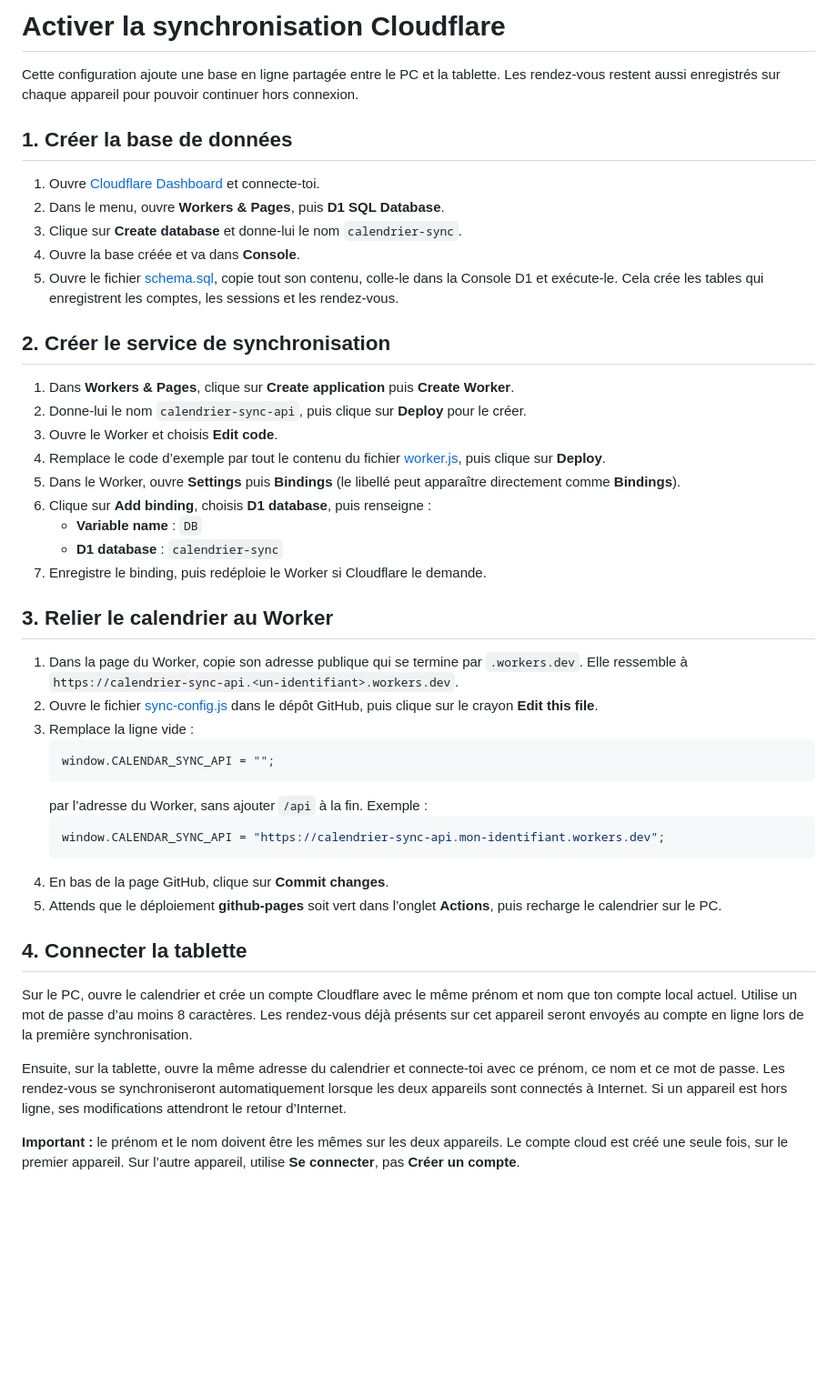
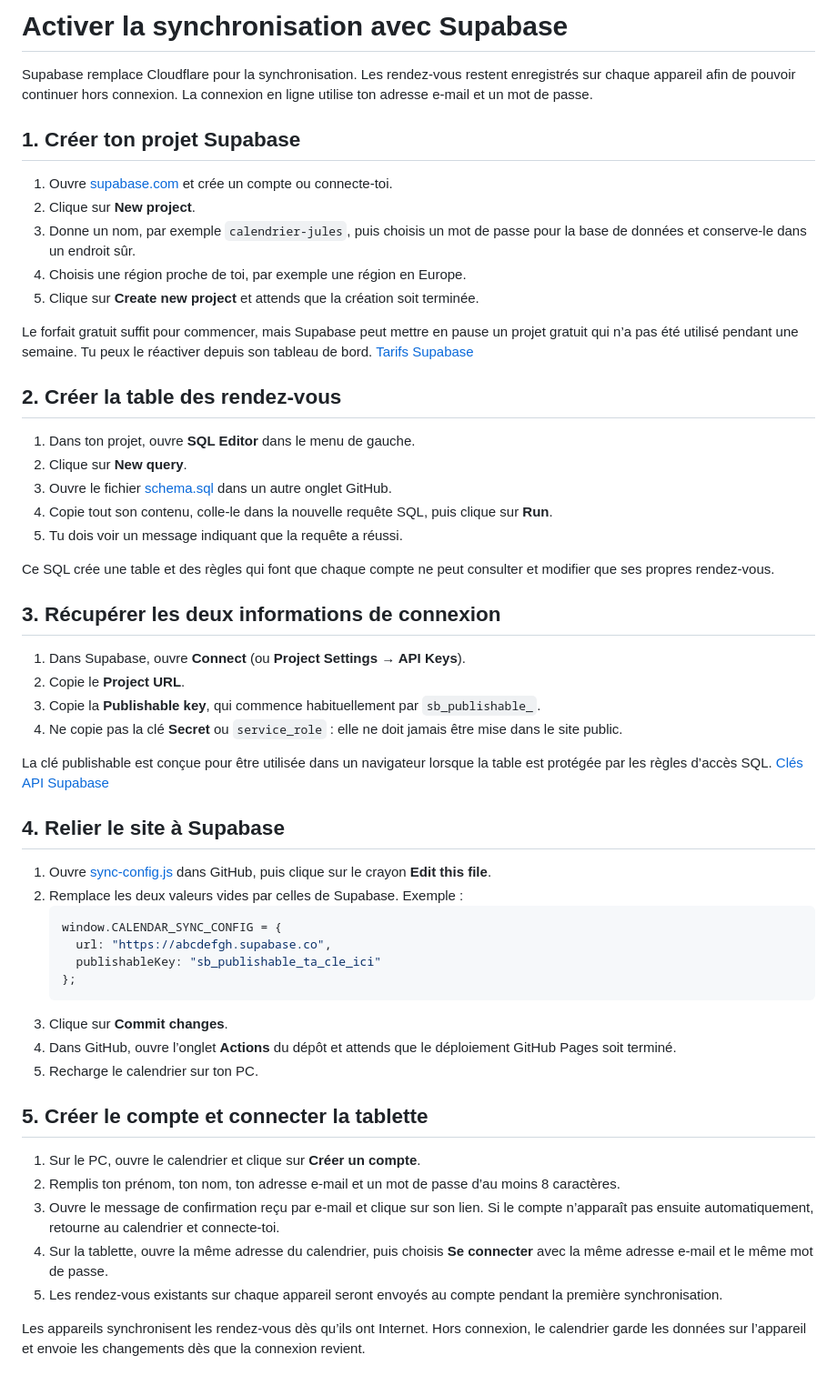
Before and after one commit to valentinjules60-dot/calendrier-hors-ligne, a Markdown page: cloudflare/SETUP.md, the part around the change. Shown at 91% size. Rendered like a GitHub page; blank space fills up the shorter version.

Commit message:
Replace Cloudflare setup guide with beginner Supabase instructions

````diff
--- a/cloudflare/SETUP.md
+++ b/cloudflare/SETUP.md
@@ -1,46 +1,56 @@
-# Activer la synchronisation Cloudflare
+# Activer la synchronisation avec Supabase
 
-Cette configuration ajoute une base en ligne partagée entre le PC et la tablette. Les rendez-vous restent aussi enregistrés sur chaque appareil pour pouvoir continuer hors connexion.
+Supabase remplace Cloudflare pour la synchronisation. Les rendez-vous restent enregistrés sur chaque appareil afin de pouvoir continuer hors connexion. La connexion en ligne utilise ton adresse e-mail et un mot de passe.
 
-## 1. Créer la base de données
+## 1. Créer ton projet Supabase
 
-1. Ouvre [Cloudflare Dashboard](https://dash.cloudflare.com/) et connecte-toi.
-2. Dans le menu, ouvre **Workers & Pages**, puis **D1 SQL Database**.
-3. Clique sur **Create database** et donne-lui le nom `calendrier-sync`.
-4. Ouvre la base créée et va dans **Console**.
-5. Ouvre le fichier [schema.sql](https://github.com/valentinjules60-dot/calendrier-hors-ligne/blob/main/cloudflare/schema.sql), copie tout son contenu, colle-le dans la Console D1 et exécute-le. Cela crée les tables qui enregistrent les comptes, les sessions et les rendez-vous.
+1. Ouvre [supabase.com](https://supabase.com/) et crée un compte ou connecte-toi.
+2. Clique sur **New project**.
+3. Donne un nom, par exemple `calendrier-jules`, puis choisis un mot de passe pour la base de données et conserve-le dans un endroit sûr.
+4. Choisis une région proche de toi, par exemple une région en Europe.
+5. Clique sur **Create new project** et attends que la création soit terminée.
 
-## 2. Créer le service de synchronisation
+Le forfait gratuit suffit pour commencer, mais Supabase peut mettre en pause un projet gratuit qui n’a pas été utilisé pendant une semaine. Tu peux le réactiver depuis son tableau de bord. [Tarifs Supabase](https://supabase.com/pricing)
 
-1. Dans **Workers & Pages**, clique sur **Create application** puis **Create Worker**.
-2. Donne-lui le nom `calendrier-sync-api`, puis clique sur **Deploy** pour le créer.
-3. Ouvre le Worker et choisis **Edit code**.
-4. Remplace le code d’exemple par tout le contenu du fichier [worker.js](https://github.com/valentinjules60-dot/calendrier-hors-ligne/blob/main/cloudflare/worker.js), puis clique sur **Deploy**.
-5. Dans le Worker, ouvre **Settings** puis **Bindings** (le libellé peut apparaître directement comme **Bindings**).
-6. Clique sur **Add binding**, choisis **D1 database**, puis renseigne :
-   - **Variable name** : `DB`
-   - **D1 database** : `calendrier-sync`
-7. Enregistre le binding, puis redéploie le Worker si Cloudflare le demande.
+## 2. Créer la table des rendez-vous
 
-## 3. Relier le calendrier au Worker
+1. Dans ton projet, ouvre **SQL Editor** dans le menu de gauche.
+2. Clique sur **New query**.
+3. Ouvre le fichier [schema.sql](https://github.com/valentinjules60-dot/calendrier-hors-ligne/blob/main/supabase/schema.sql) dans un autre onglet GitHub.
+4. Copie tout son contenu, colle-le dans la nouvelle requête SQL, puis clique sur **Run**.
+5. Tu dois voir un message indiquant que la requête a réussi.
 
-1. Dans la page du Worker, copie son adresse publique qui se termine par `.workers.dev`. Elle ressemble à `https://calendrier-sync-api.<un-identifiant>.workers.dev`.
-2. Ouvre le fichier [sync-config.js](https://github.com/valentinjules60-dot/calendrier-hors-ligne/blob/main/sync-config.js) dans le dépôt GitHub, puis clique sur le crayon **Edit this file**.
-3. Remplace la ligne vide :
+Ce SQL crée une table et des règles qui font que chaque compte ne peut consulter et modifier que ses propres rendez-vous.
+
+## 3. Récupérer les deux informations de connexion
+
+1. Dans Supabase, ouvre **Connect** (ou **Project Settings → API Keys**).
+2. Copie le **Project URL**.
+3. Copie la **Publishable key**, qui commence habituellement par `sb_publishable_`.
+4. Ne copie pas la clé **Secret** ou `service_role` : elle ne doit jamais être mise dans le site public.
+
+La clé publishable est conçue pour être utilisée dans un navigateur lorsque la table est protégée par les règles d’accès SQL. [Clés API Supabase](https://supabase.com/docs/guides/getting-started/api-keys)
+
+## 4. Relier le site à Supabase
+
+1. Ouvre [sync-config.js](https://github.com/valentinjules60-dot/calendrier-hors-ligne/blob/main/sync-config.js) dans GitHub, puis clique sur le crayon **Edit this file**.
+2. Remplace les deux valeurs vides par celles de Supabase. Exemple :
    ```js
-   window.CALENDAR_SYNC_API = "";
+   window.CALENDAR_SYNC_CONFIG = {
+     url: "https://abcdefgh.supabase.co",
+     publishableKey: "sb_publishable_ta_cle_ici"
+   };
    ```
-   par l’adresse du Worker, sans ajouter `/api` à la fin. Exemple :
-   ```js
-   window.CALENDAR_SYNC_API = "https://calendrier-sync-api.mon-identifiant.workers.dev";
-   ```
-4. En bas de la page GitHub, clique sur **Commit changes**.
-5. Attends que le déploiement **github-pages** soit vert dans l’onglet **Actions**, puis recharge le calendrier sur le PC.
+3. Clique sur **Commit changes**.
+4. Dans GitHub, ouvre l’onglet **Actions** du dépôt et attends que le déploiement GitHub Pages soit terminé.
+5. Recharge le calendrier sur ton PC.
 
-## 4. Connecter la tablette
+## 5. Créer le compte et connecter la tablette
 
-Sur le PC, ouvre le calendrier et crée un compte Cloudflare avec le même prénom et nom que ton compte local actuel. Utilise un mot de passe d’au moins 8 caractères. Les rendez-vous déjà présents sur cet appareil seront envoyés au compte en ligne lors de la première synchronisation.
+1. Sur le PC, ouvre le calendrier et clique sur **Créer un compte**.
+2. Remplis ton prénom, ton nom, ton adresse e-mail et un mot de passe d’au moins 8 caractères.
+3. Ouvre le message de confirmation reçu par e-mail et clique sur son lien. Si le compte n’apparaît pas ensuite automatiquement, retourne au calendrier et connecte-toi.
+4. Sur la tablette, ouvre la même adresse du calendrier, puis choisis **Se connecter** avec la même adresse e-mail et le même mot de passe.
+5. Les rendez-vous existants sur chaque appareil seront envoyés au compte pendant la première synchronisation.
 
-Ensuite, sur la tablette, ouvre la même adresse du calendrier et connecte-toi avec ce prénom, ce nom et ce mot de passe. Les rendez-vous se synchroniseront automatiquement lorsque les deux appareils sont connectés à Internet. Si un appareil est hors ligne, ses modifications attendront le retour d’Internet.
-
-**Important :** le prénom et le nom doivent être les mêmes sur les deux appareils. Le compte cloud est créé une seule fois, sur le premier appareil. Sur l’autre appareil, utilise **Se connecter**, pas **Créer un compte**.
+Les appareils synchronisent les rendez-vous dès qu’ils ont Internet. Hors connexion, le calendrier garde les données sur l’appareil et envoie les changements dès que la connexion revient.
````
